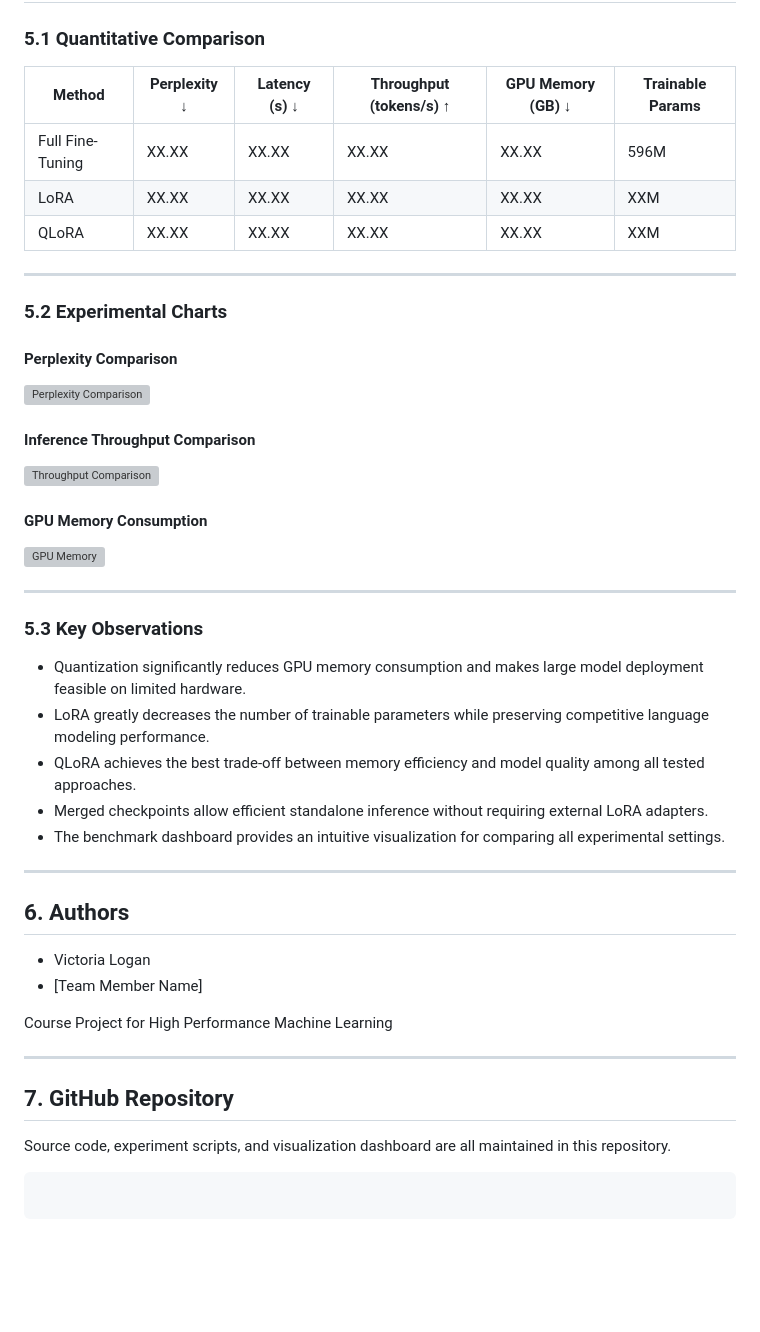
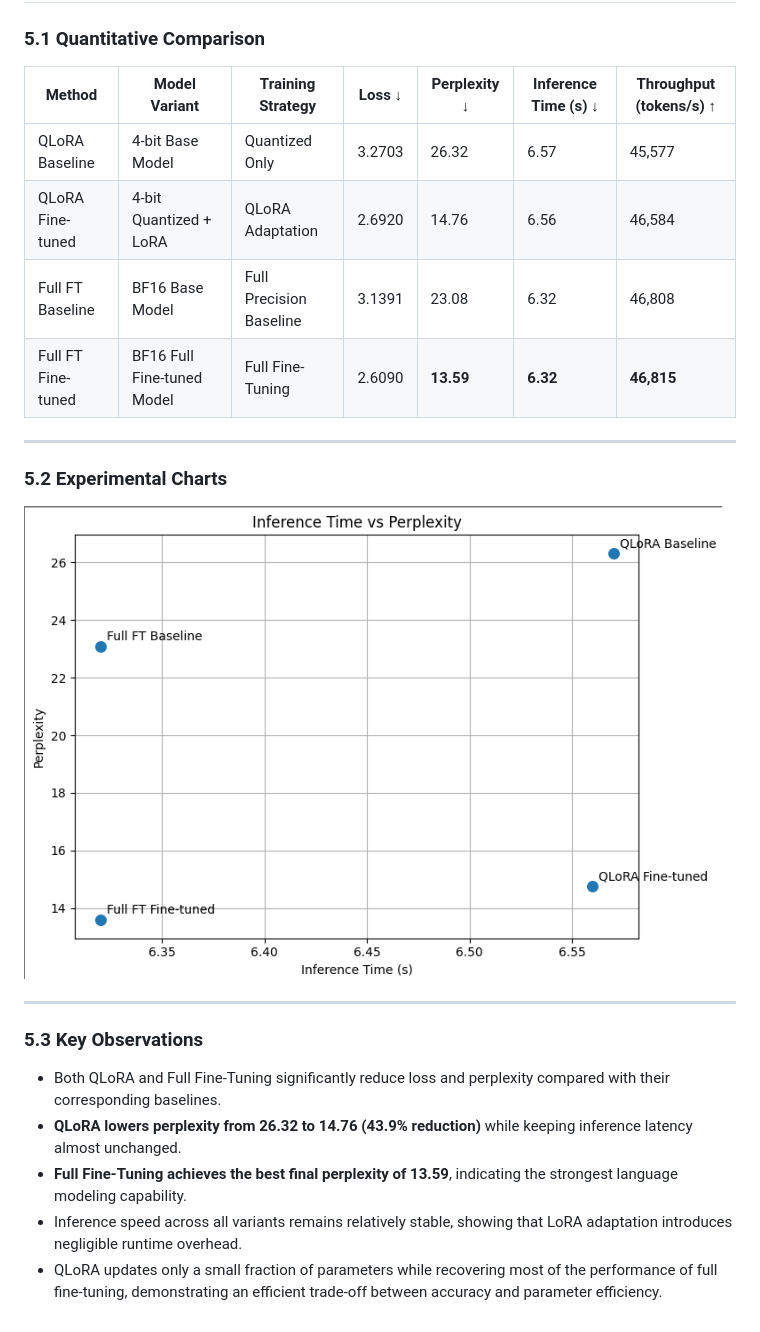
Before and after one commit to Ginaskyer/HPML_project, a Markdown page: README.md, the part around the change. Rendered like a GitHub page; pictures changed too: figure.png (added); blank space fills up the shorter version; grey boxes are pictures that could not be loaded.

````diff
--- a/README.md
+++ b/README.md
@@ -130,53 +130,25 @@ npm run dev
 ## 5. Experimental Results and Observations
 
 ### 5.1 Quantitative Comparison
-
-| Method           | Perplexity ↓ | Latency (s) ↓ | Throughput (tokens/s) ↑ | GPU Memory (GB) ↓ | Trainable Params |
-| ---------------- | ------------ | ------------- | ----------------------- | ----------------- | ---------------- |
-| Full Fine-Tuning | XX.XX        | XX.XX         | XX.XX                   | XX.XX             | 596M             |
-| LoRA             | XX.XX        | XX.XX         | XX.XX                   | XX.XX             | XXM              |
-| QLoRA            | XX.XX        | XX.XX         | XX.XX                   | XX.XX             | XXM              |
+| Method | Model Variant | Training Strategy | Loss ↓ | Perplexity ↓ | Inference Time (s) ↓ | Throughput (tokens/s) ↑ |
+|--------|---------------|------------------|--------|--------------|----------------------|--------------------------|
+| QLoRA Baseline | 4-bit Base Model | Quantized Only | 3.2703 | 26.32 | 6.57 | 45,577 |
+| QLoRA Fine-tuned | 4-bit Quantized + LoRA | QLoRA Adaptation | 2.6920 | 14.76 | 6.56 | 46,584 |
+| Full FT Baseline | BF16 Base Model | Full Precision Baseline | 3.1391 | 23.08 | 6.32 | 46,808 |
+| Full FT Fine-tuned | BF16 Full Fine-tuned Model | Full Fine-Tuning | 2.6090 | **13.59** | **6.32** | **46,815** |
 
 ---
 
 ### 5.2 Experimental Charts
 
-#### Perplexity Comparison
-
-![Perplexity Comparison](figures/perplexity.png)
-
-#### Inference Throughput Comparison
-
-![Throughput Comparison](figures/throughput.png)
-
-#### GPU Memory Consumption
-
-![GPU Memory](figures/gpu_memory.png)
+![Perplexity Comparison](figure.png)
 
 ---
 
 ### 5.3 Key Observations
 
-* Quantization significantly reduces GPU memory consumption and makes large model deployment feasible on limited hardware.
-* LoRA greatly decreases the number of trainable parameters while preserving competitive language modeling performance.
-* QLoRA achieves the best trade-off between memory efficiency and model quality among all tested approaches.
-* Merged checkpoints allow efficient standalone inference without requiring external LoRA adapters.
-* The benchmark dashboard provides an intuitive visualization for comparing all experimental settings.
-
----
-
-## 6. Authors
-
-* Victoria Logan
-* [Team Member Name]
-
-Course Project for High Performance Machine Learning
-
----
-
-## 7. GitHub Repository
-
-Source code, experiment scripts, and visualization dashboard are all maintained in this repository.
-
-```
-```
+- Both QLoRA and Full Fine-Tuning significantly reduce loss and perplexity compared with their corresponding baselines.
+- **QLoRA lowers perplexity from 26.32 to 14.76 (43.9% reduction)** while keeping inference latency almost unchanged.
+- **Full Fine-Tuning achieves the best final perplexity of 13.59**, indicating the strongest language modeling capability.
+- Inference speed across all variants remains relatively stable, showing that LoRA adaptation introduces negligible runtime overhead.
+- QLoRA updates only a small fraction of parameters while recovering most of the performance of full fine-tuning, demonstrating an efficient trade-off between accuracy and parameter efficiency.
````
Also changed, not shown: 1 other file.
